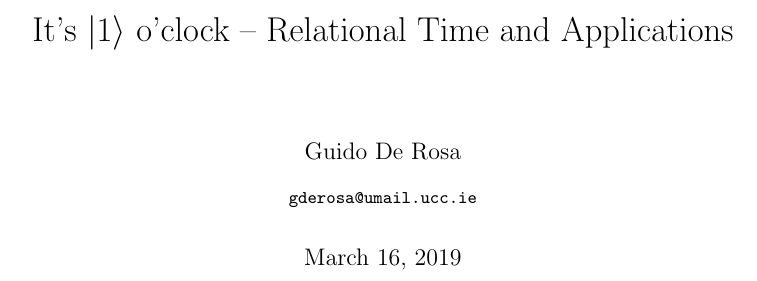
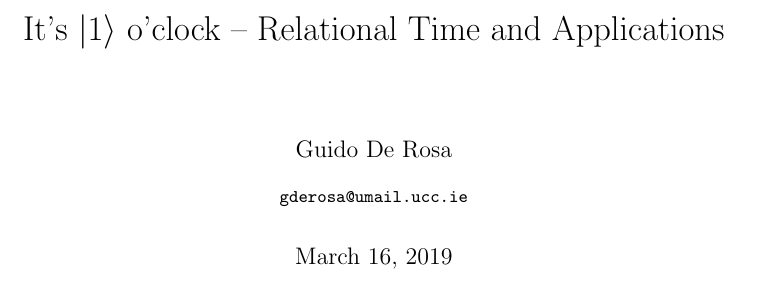
Before and after one commit to gderosa/timeq, a LaTeX thesis (tex/main.tex, which reads tex/preamble.tex): part of page 1 of 95 before the commit and part of page 1 of 78 after it, cut so that both start at the same text. Compiled offline with pdfLaTeX.

Commit message:
fine tune

```diff
--- a/tex/preamble.tex
+++ b/tex/preamble.tex
@@ -15,8 +15,8 @@
 \usepackage[inline]{enumitem}
 \usepackage{graphicx}
 \usepackage{color}
-%\usepackage{geometry}
-\usepackage[b5paper,inner=1cm,outer=1cm]{geometry} %% draft/screen
+%\usepackage{geometry} % print
+\usepackage[b5paper,total={160mm,210mm}]{geometry} %% draft/screen
 \usepackage{fancyhdr}
 \pagestyle{fancy}  %% prevent long section titles from overflowing page headers
   \fancyhf{}
```
